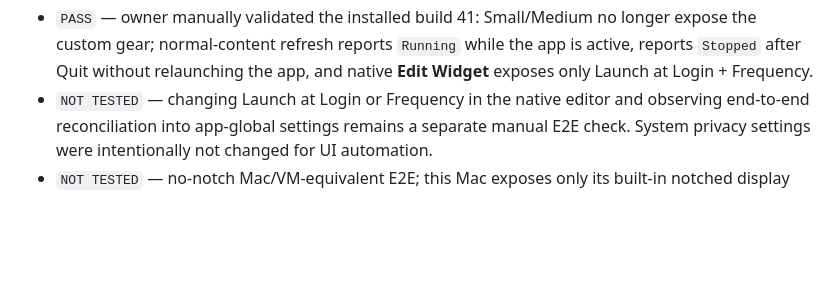
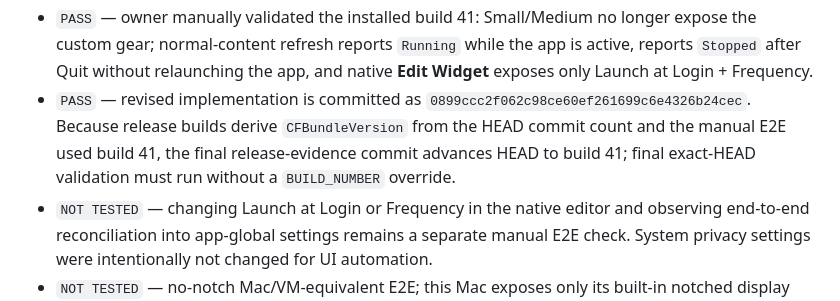
Before and after one commit to NTLx/CodexSatellites, a Markdown page: RELEASE_CHECKLIST.md, the part around the change. Rendered like a GitHub page; blank space fills up the shorter version.

Commit message:
docs: record v0.4.0 widget validation

```diff
--- a/RELEASE_CHECKLIST.md
+++ b/RELEASE_CHECKLIST.md
@@ -253,6 +253,7 @@ Observed 2026-10-13 for the revised v0.4.0 widget design:
 - `PASS` — compiled AppIntents metadata exposes Launch at Login + Frequency on `CodexWidgetConfigurationIntent`; Percentage and the superseded custom gear/settings-face intents are absent.
 - `PASS` — exact validated build 41 was installed rollback-safely to `/Applications`; installed app/widget versions and strict/deep signatures were re-verified, and the prior CodexSatellites widget-extension process was recycled without touching chronod or unrelated processes.
 - `PASS` — owner manually validated the installed build 41: Small/Medium no longer expose the custom gear; normal-content refresh reports `Running` while the app is active, reports `Stopped` after Quit without relaunching the app, and native **Edit Widget** exposes only Launch at Login + Frequency.
+- `PASS` — revised implementation is committed as `0899ccc2f062c98ce60ef261699c6e4326b24cec`. Because release builds derive `CFBundleVersion` from the HEAD commit count and the manual E2E used build 41, the final release-evidence commit advances HEAD to build 41; final exact-HEAD validation must run without a `BUILD_NUMBER` override.
 - `NOT TESTED` — changing Launch at Login or Frequency in the native editor and observing end-to-end reconciliation into app-global settings remains a separate manual E2E check. System privacy settings were intentionally not changed for UI automation.
 - `NOT TESTED` — no-notch Mac/VM-equivalent E2E; this Mac exposes only its built-in notched display and no no-notch environment is currently available.
 - `BLOCKED` — formal Developer ID/notarized release artifact on this machine: Developer ID and `CodexSatellites-notary` remain unavailable. Preview capability remains separate from this manual build-41 validation.
```
